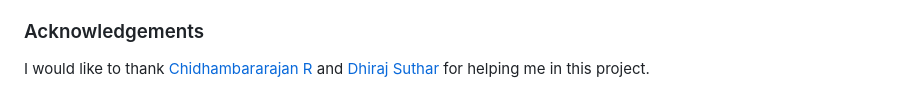
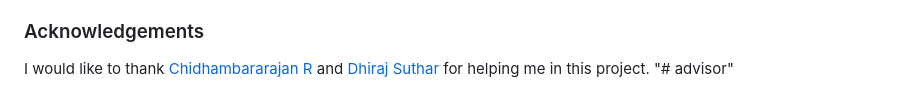
Before and after one commit to kunalbhoi33/Ai-Based-Diet-Advisor, a Markdown page: README.md, the part around the change. Rendered like a GitHub page.

```diff
--- a/README.md
+++ b/README.md
@@ -28,3 +28,4 @@ The Maintenance calories of the users has to be calculated on the basis of his h
 
 ### Acknowledgements
 I would like to thank [Chidhambararajan R](https://github.com/TheSeriousProgrammer) and [Dhiraj Suthar](https://github.com/Dhiraj5789) for helping me in this project.
+"# advisor"
```
